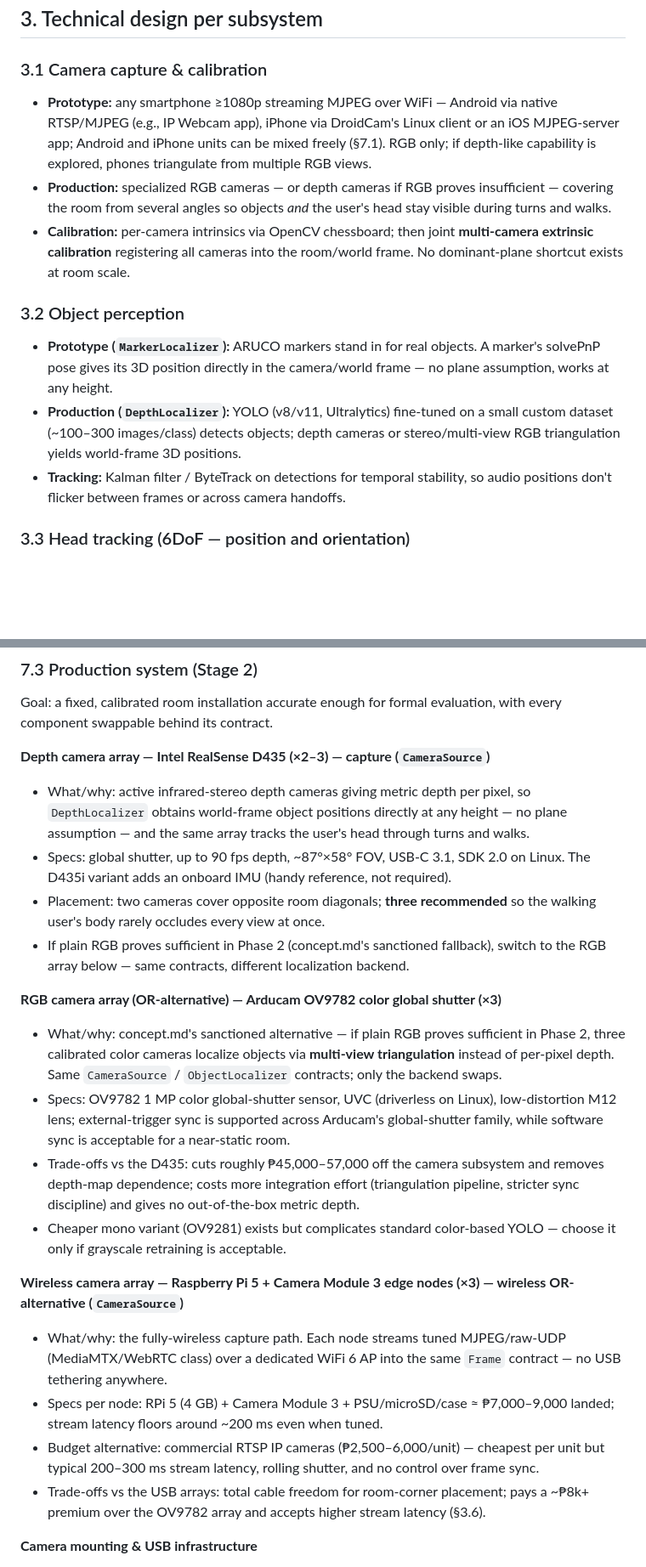
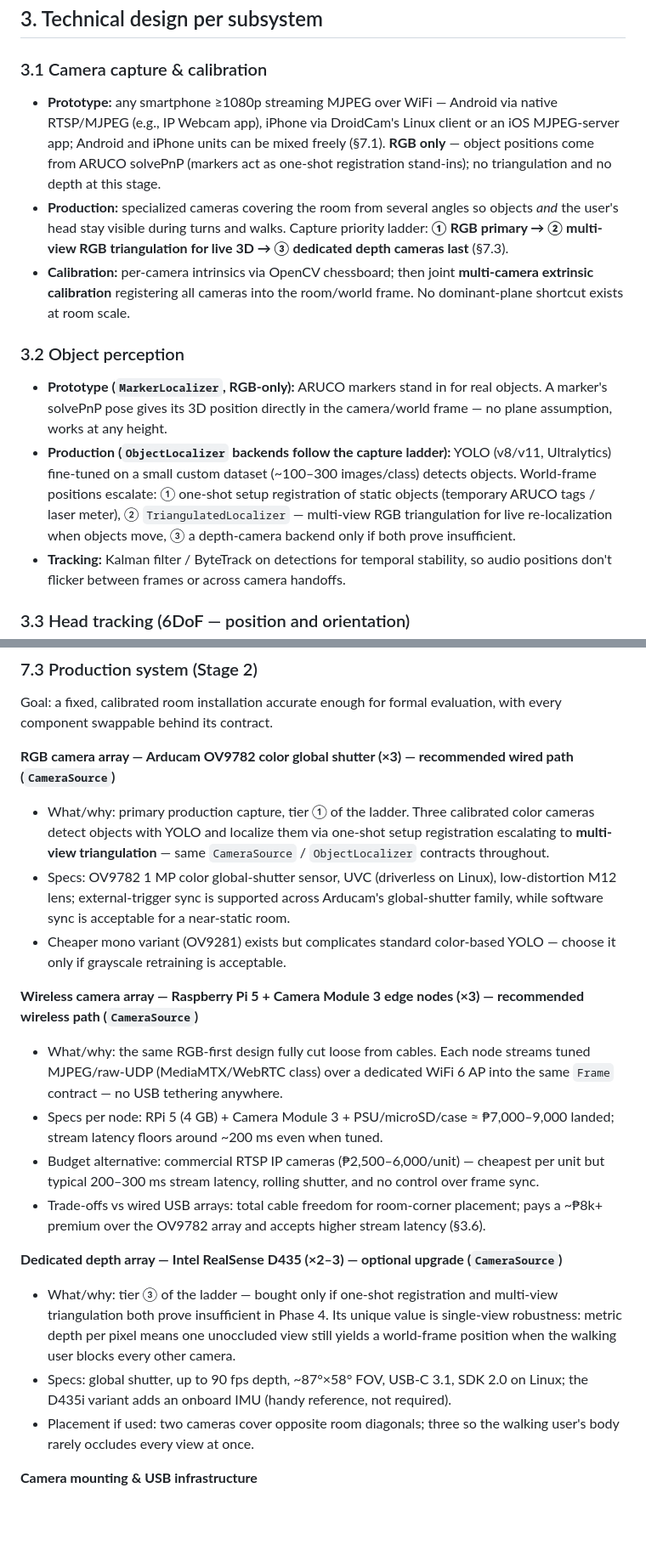
Before and after one commit to pewpil/auris, a Markdown page: README.md, 2 parts joined by grey strips. Shown at 85% size. Rendered like a GitHub page; blank space fills up the shorter version.

```diff
--- a/README.md
+++ b/README.md
@@ -40,14 +40,14 @@ Runtime pipeline: camera array → capture → two CV pipelines (object percepti
 
 ### 3.1 Camera capture & calibration
 
-- **Prototype:** any smartphone ≥1080p streaming MJPEG over WiFi — Android via native RTSP/MJPEG (e.g., IP Webcam app), iPhone via DroidCam's Linux client or an iOS MJPEG-server app; Android and iPhone units can be mixed freely (§7.1). RGB only; if depth-like capability is explored, phones triangulate from multiple RGB views.
-- **Production:** specialized RGB cameras — or depth cameras if RGB proves insufficient — covering the room from several angles so objects *and* the user's head stay visible during turns and walks.
+- **Prototype:** any smartphone ≥1080p streaming MJPEG over WiFi — Android via native RTSP/MJPEG (e.g., IP Webcam app), iPhone via DroidCam's Linux client or an iOS MJPEG-server app; Android and iPhone units can be mixed freely (§7.1). **RGB only** — object positions come from ARUCO solvePnP (markers act as one-shot registration stand-ins); no triangulation and no depth at this stage.
+- **Production:** specialized cameras covering the room from several angles so objects *and* the user's head stay visible during turns and walks. Capture priority ladder: **① RGB primary → ② multi-view RGB triangulation for live 3D → ③ dedicated depth cameras last** (§7.3).
 - **Calibration:** per-camera intrinsics via OpenCV chessboard; then joint **multi-camera extrinsic calibration** registering all cameras into the room/world frame. No dominant-plane shortcut exists at room scale.
 
 ### 3.2 Object perception
 
-- **Prototype (`MarkerLocalizer`):** ARUCO markers stand in for real objects. A marker's solvePnP pose gives its 3D position directly in the camera/world frame — no plane assumption, works at any height.
-- **Production (`DepthLocalizer`):** YOLO (v8/v11, Ultralytics) fine-tuned on a small custom dataset (~100–300 images/class) detects objects; depth cameras or stereo/multi-view RGB triangulation yields world-frame 3D positions.
+- **Prototype (`MarkerLocalizer`, RGB-only):** ARUCO markers stand in for real objects. A marker's solvePnP pose gives its 3D position directly in the camera/world frame — no plane assumption, works at any height.
+- **Production (`ObjectLocalizer` backends follow the capture ladder):** YOLO (v8/v11, Ultralytics) fine-tuned on a small custom dataset (~100–300 images/class) detects objects. World-frame positions escalate: ① one-shot setup registration of static objects (temporary ARUCO tags / laser meter), ② `TriangulatedLocalizer` — multi-view RGB triangulation for live re-localization when objects move, ③ a depth-camera backend only if both prove insufficient.
 - **Tracking:** Kalman filter / ByteTrack on detections for temporal stability, so audio positions don't flicker between frames or across camera handoffs.
 
 ### 3.3 Head tracking (6DoF — position and orientation)
@@ -197,23 +197,21 @@ The Prototype stage buys **only** the items approved below — everything else m
 
 Goal: a fixed, calibrated room installation accurate enough for formal evaluation, with every component swappable behind its contract.
 
-**Depth camera array — Intel RealSense D435 (×2–3) — capture (`CameraSource`)**
-- What/why: active infrared-stereo depth cameras giving metric depth per pixel, so `DepthLocalizer` obtains world-frame object positions directly at any height — no plane assumption — and the same array tracks the user's head through turns and walks.
-- Specs: global shutter, up to 90 fps depth, ~87°×58° FOV, USB-C 3.1, SDK 2.0 on Linux. The D435i variant adds an onboard IMU (handy reference, not required).
-- Placement: two cameras cover opposite room diagonals; **three recommended** so the walking user's body rarely occludes every view at once.
-- If plain RGB proves sufficient in Phase 2 (concept.md's sanctioned fallback), switch to the RGB array below — same contracts, different localization backend.
-
-**RGB camera array (OR-alternative) — Arducam OV9782 color global shutter (×3)**
-- What/why: concept.md's sanctioned alternative — if plain RGB proves sufficient in Phase 2, three calibrated color cameras localize objects via **multi-view triangulation** instead of per-pixel depth. Same `CameraSource` / `ObjectLocalizer` contracts; only the backend swaps.
+**RGB camera array — Arducam OV9782 color global shutter (×3) — recommended wired path (`CameraSource`)**
+- What/why: primary production capture, tier ① of the ladder. Three calibrated color cameras detect objects with YOLO and localize them via one-shot setup registration escalating to **multi-view triangulation** — same `CameraSource` / `ObjectLocalizer` contracts throughout.
 - Specs: OV9782 1 MP color global-shutter sensor, UVC (driverless on Linux), low-distortion M12 lens; external-trigger sync is supported across Arducam's global-shutter family, while software sync is acceptable for a near-static room.
-- Trade-offs vs the D435: cuts roughly ₱45,000–57,000 off the camera subsystem and removes depth-map dependence; costs more integration effort (triangulation pipeline, stricter sync discipline) and gives no out-of-the-box metric depth.
 - Cheaper mono variant (OV9281) exists but complicates standard color-based YOLO — choose it only if grayscale retraining is acceptable.
 
-**Wireless camera array — Raspberry Pi 5 + Camera Module 3 edge nodes (×3) — wireless OR-alternative (`CameraSource`)**
-- What/why: the fully-wireless capture path. Each node streams tuned MJPEG/raw-UDP (MediaMTX/WebRTC class) over a dedicated WiFi 6 AP into the same `Frame` contract — no USB tethering anywhere.
+**Wireless camera array — Raspberry Pi 5 + Camera Module 3 edge nodes (×3) — recommended wireless path (`CameraSource`)**
+- What/why: the same RGB-first design fully cut loose from cables. Each node streams tuned MJPEG/raw-UDP (MediaMTX/WebRTC class) over a dedicated WiFi 6 AP into the same `Frame` contract — no USB tethering anywhere.
 - Specs per node: RPi 5 (4 GB) + Camera Module 3 + PSU/microSD/case ≈ ₱7,000–9,000 landed; stream latency floors around ~200 ms even when tuned.
 - Budget alternative: commercial RTSP IP cameras (₱2,500–6,000/unit) — cheapest per unit but typical 200–300 ms stream latency, rolling shutter, and no control over frame sync.
-- Trade-offs vs the USB arrays: total cable freedom for room-corner placement; pays a ~₱8k+ premium over the OV9782 array and accepts higher stream latency (§3.6).
+- Trade-offs vs wired USB arrays: total cable freedom for room-corner placement; pays a ~₱8k+ premium over the OV9782 array and accepts higher stream latency (§3.6).
+
+**Dedicated depth array — Intel RealSense D435 (×2–3) — optional upgrade (`CameraSource`)**
+- What/why: tier ③ of the ladder — bought only if one-shot registration and multi-view triangulation both prove insufficient in Phase 4. Its unique value is single-view robustness: metric depth per pixel means one unoccluded view still yields a world-frame position when the walking user blocks every other camera.
+- Specs: global shutter, up to 90 fps depth, ~87°×58° FOV, USB-C 3.1, SDK 2.0 on Linux; the D435i variant adds an onboard IMU (handy reference, not required).
+- Placement if used: two cameras cover opposite room diagonals; three so the walking user's body rarely occludes every view at once.
 
 **Camera mounting & USB infrastructure**
 - What/why: extrinsic calibration is only valid while cameras stay perfectly still; and every USB camera demands dependable bandwidth.
```
Also changed, not shown: other parts of README.md (+16 -16 lines), .opencode/plan.md (+1 -0 lines).
